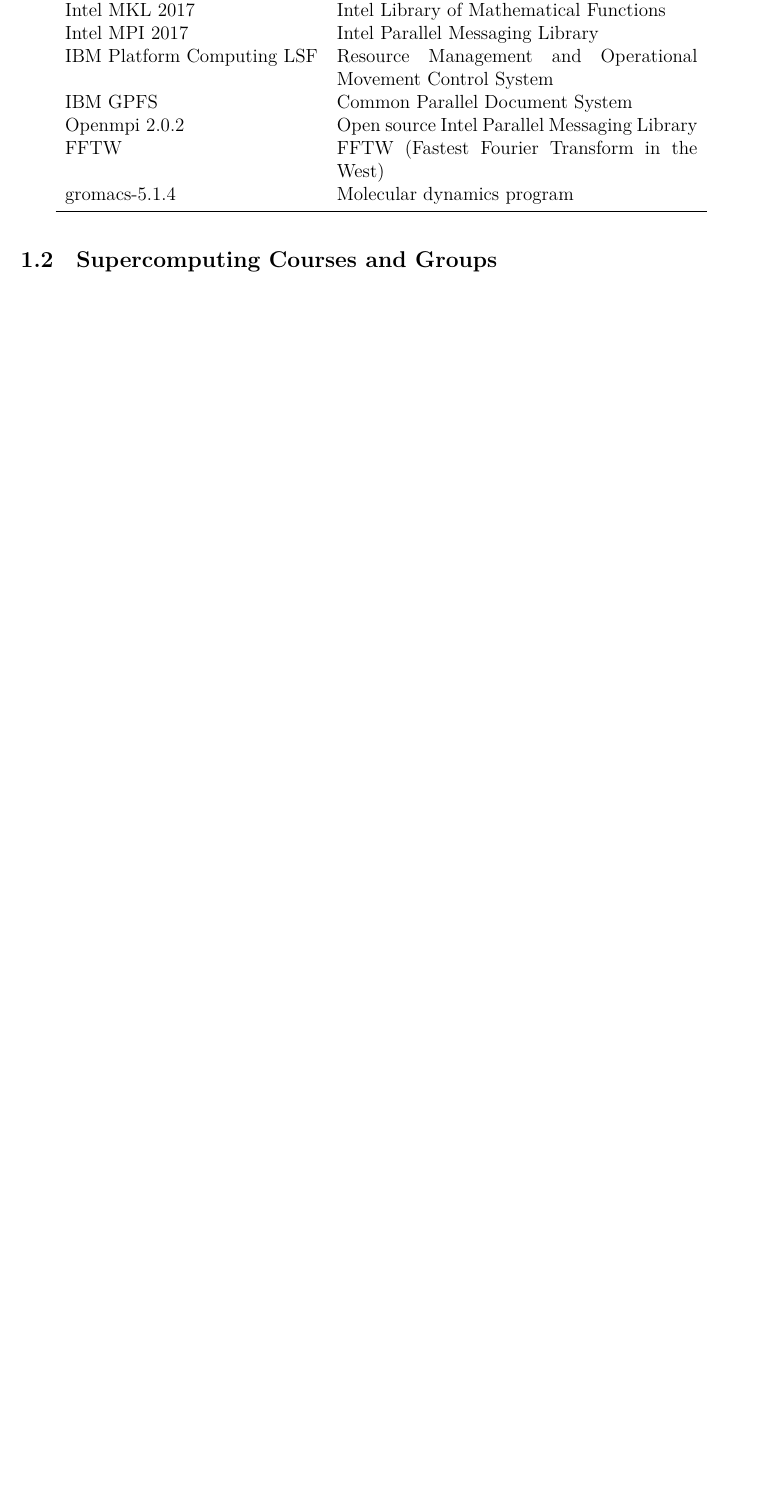
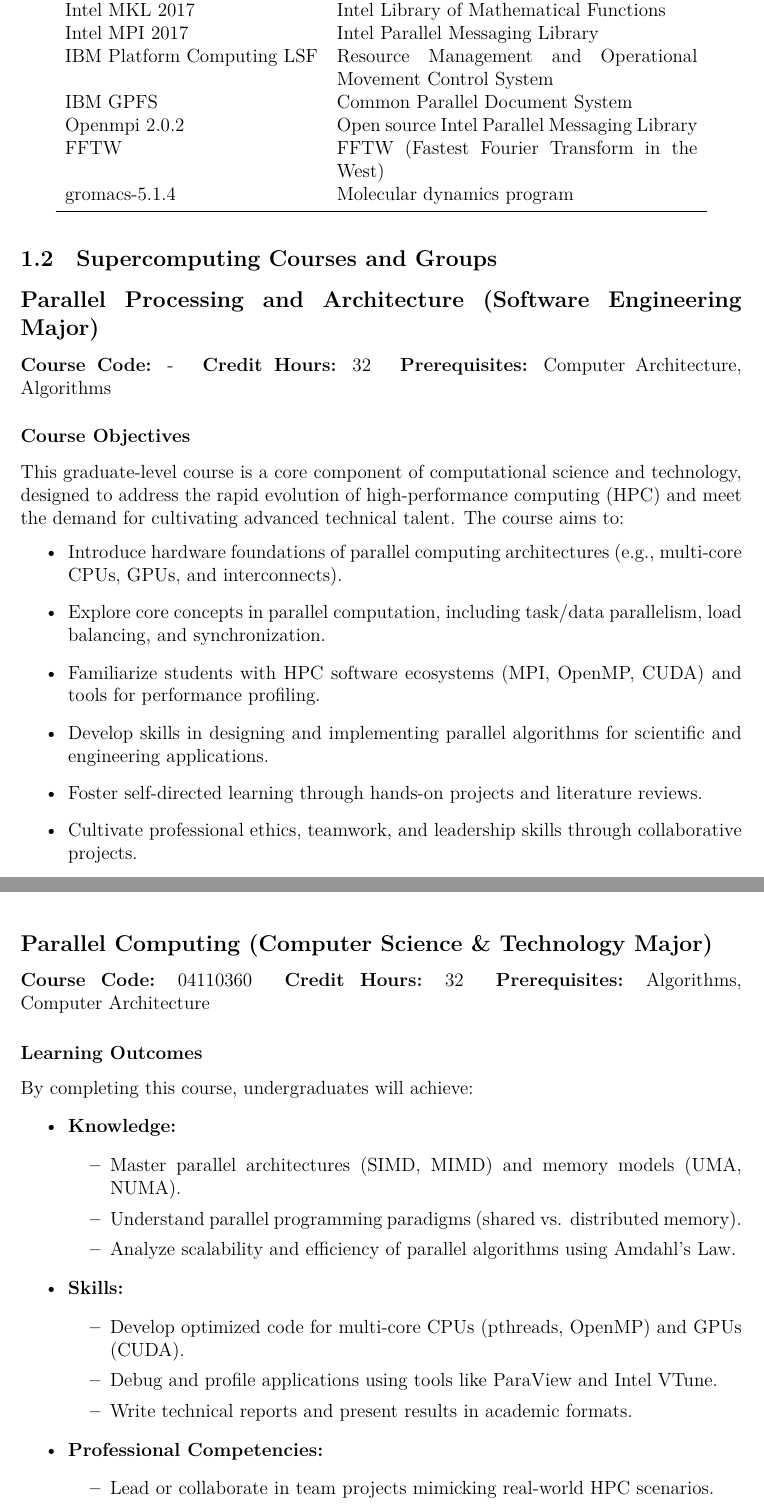
Before and after one commit to yuna2017/asc25_tuboshu, a LaTeX document (main.tex): part of page 5 of 30 before the commit and two parts of pages 5 and 6 of 31 after it, the two joined at a grey line, cut so that both start at the same text, the shorter picture padded with empty space. Compiled offline with XeLaTeX.

Commit message:
update according to review
Signed-off-by: SkyRain <admin@misakacloud.net>

```diff
--- a/main.tex
+++ b/main.tex
@@ -144,4 +144,41 @@
 
 \subsection{Supercomputing Courses and Groups}
 
-Our school has several student-led HPC interest groups, including parallel computing group, algorithm design and optimization group, Linux cluster construction group and test group. In the parallel computing group, the leading teachers teach relevant knowledge, and students learn parallel programming, C language, MPI, cluster management and other parallel computing knowledge independently. In addition, our school has set up a discussion group for students who like supercomputers. We learn from each other in the discussion group. Students who have experience in ASC or other super computing competitions actively share their experience. When they encounter problems that cannot be solved, they will discuss and seek solutions in the group
+\subsection*{Parallel Processing and Architecture (Software Engineering Major)}
+\textbf{Course Code:} - \quad \textbf{Credit Hours:} 32 \quad \textbf{Prerequisites:} Computer Architecture, Algorithms
+
+\subsubsection*{Course Objectives}
+This graduate-level course is a core component of computational science and technology, designed to address the rapid evolution of high-performance computing (HPC) and meet the demand for cultivating advanced technical talent. The course aims to:
+\begin{itemize}
+    \item Introduce hardware foundations of parallel computing architectures (e.g., multi-core CPUs, GPUs, and interconnects).
+    \item Explore core concepts in parallel computation, including task/data parallelism, load balancing, and synchronization.
+    \item Familiarize students with HPC software ecosystems (MPI, OpenMP, CUDA) and tools for performance profiling.
+    \item Develop skills in designing and implementing parallel algorithms for scientific and engineering applications.
+    \item Foster self-directed learning through hands-on projects and literature reviews.
+    \item Cultivate professional ethics, teamwork, and leadership skills through collaborative projects.
+\end{itemize}
+
+%----------------------------
+
+\subsection*{Parallel Computing (Computer Science \& Technology Major)}
+\textbf{Course Code:} 04110360 \quad \textbf{Credit Hours:} 32 \quad \textbf{Prerequisites:} Algorithms, Computer Architecture
+
+\subsubsection*{Learning Outcomes}
+By completing this course, undergraduates will achieve:
+\begin{itemize}
+    \item \textbf{Knowledge:}
+        \begin{itemize}
+            \item Master parallel architectures (SIMD, MIMD) and memory models (UMA, NUMA).
+            \item Understand parallel programming paradigms (shared vs. distributed memory).
+            \item Analyze scalability and efficiency of parallel algorithms using Amdahl's Law.
+        \end{itemize}
+    \item \textbf{Skills:}
+        \begin{itemize}
+            \item Develop optimized code for multi-core CPUs (pthreads, OpenMP) and GPUs (CUDA).
+            \item Debug and profile applications using tools like ParaView and Intel VTune.
+            \item Write technical reports and present results in academic formats.
+        \end{itemize}
+    \item \textbf{Professional Competencies:}
+        \begin{itemize}
+            \item Lead or collaborate in team projects mimicking real-world HPC scenarios.
+            \item Adhere to ethical standards in computational resource usage.
```
Also changed, not shown: main.tex (50 more changed lines).
